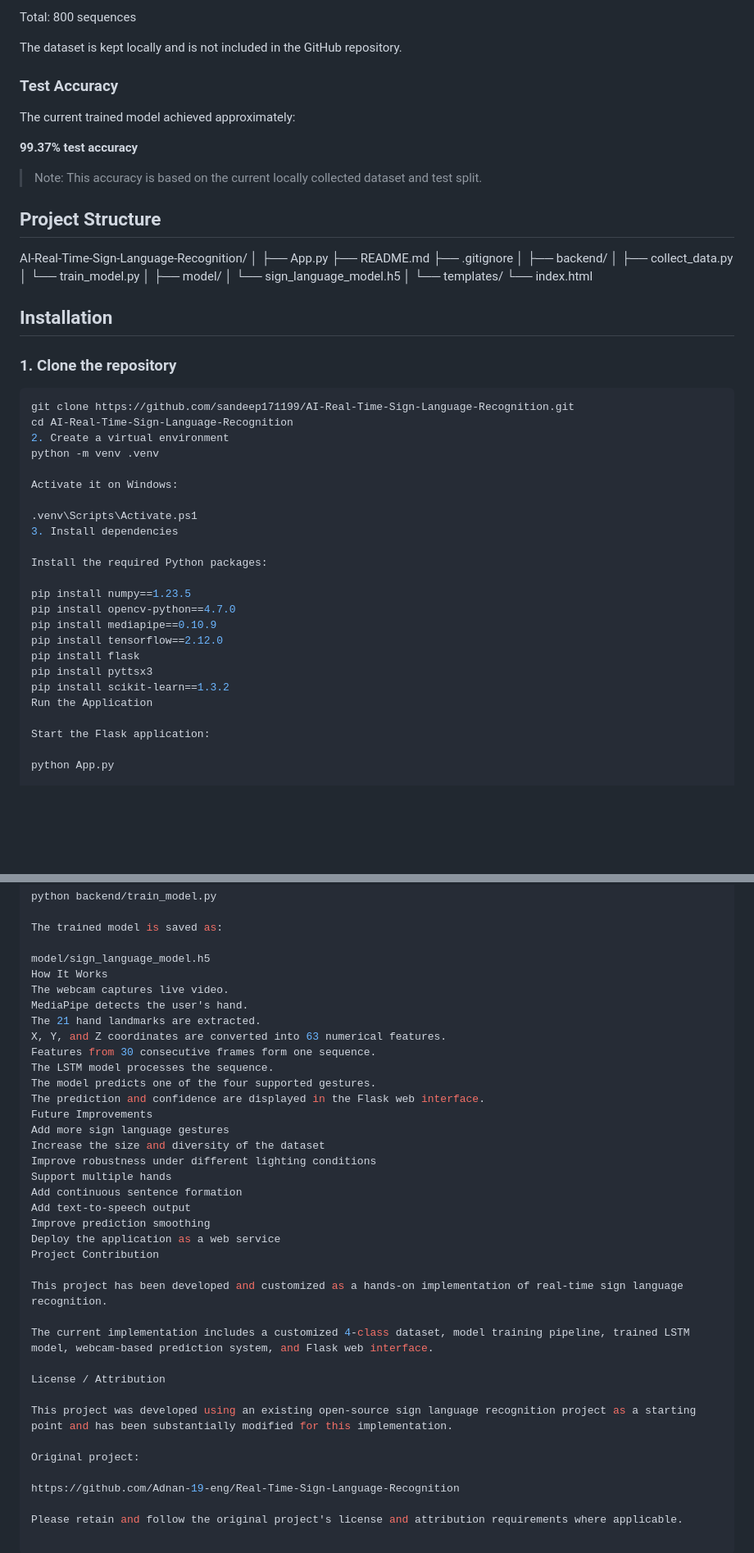
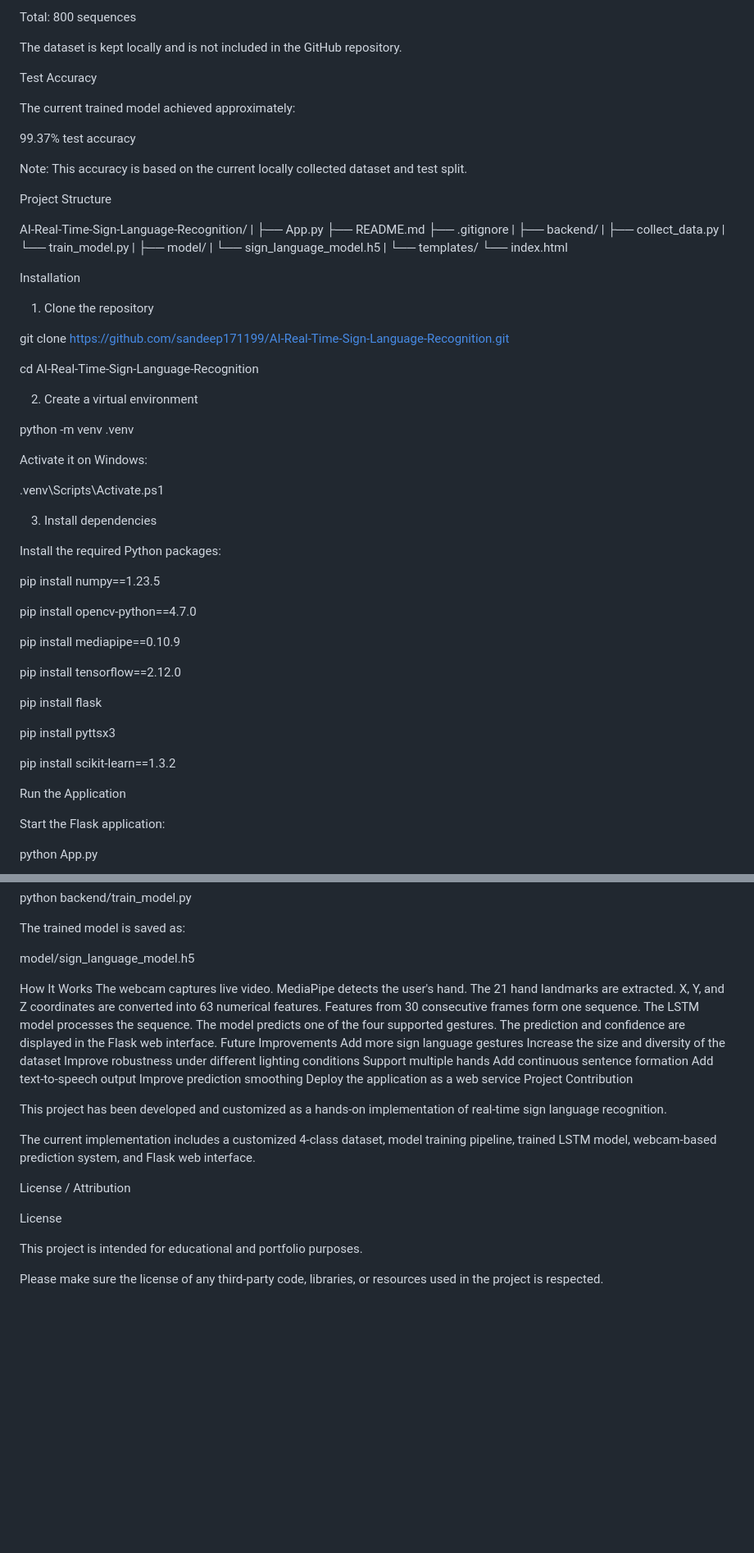
Before and after one commit to sandeep171199/AI-Real-Time-Sign-Language-Recognition, a Markdown page: README.md, 2 parts joined by grey strips. Shown at 82% size. Rendered like a GitHub page; blank space fills up the shorter version.

Commit message:
Update README documentation

````diff
--- a/README.md
+++ b/README.md
@@ -102,56 +95,65 @@ Total: 800 sequences
 
 The dataset is kept locally and is not included in the GitHub repository.
 
-### Test Accuracy
+Test Accuracy
 
 The current trained model achieved approximately:
 
-**99.37% test accuracy**
+99.37% test accuracy
 
-> Note: This accuracy is based on the current locally collected dataset and test split.
+Note: This accuracy is based on the current locally collected dataset and test split.
 
-## Project Structure
+Project Structure
 
 AI-Real-Time-Sign-Language-Recognition/
-│
+|
 ├── App.py
 ├── README.md
 ├── .gitignore
-│
+|
 ├── backend/
-│   ├── collect_data.py
-│   └── train_model.py
-│
+| ├── collect_data.py
+| └── train_model.py
+|
 ├── model/
-│   └── sign_language_model.h5
-│
+| └── sign_language_model.h5
+|
 └── templates/
-    └── index.html
+└── index.html
 
-## Installation
+Installation
+1. Clone the repository
 
-### 1. Clone the repository
+git clone https://github.com/sandeep171199/AI-Real-Time-Sign-Language-Recognition.git
 
-```bash
-git clone https://github.com/sandeep171199/AI-Real-Time-Sign-Language-Recognition.git
 cd AI-Real-Time-Sign-Language-Recognition
+
 2. Create a virtual environment
+
 python -m venv .venv
 
 Activate it on Windows:
 
 .venv\Scripts\Activate.ps1
+
 3. Install dependencies
 
 Install the required Python packages:
 
 pip install numpy==1.23.5
+
 pip install opencv-python==4.7.0
+
 pip install mediapipe==0.10.9
+
 pip install tensorflow==2.12.0
+
 pip install flask
+
 pip install pyttsx3
+
 pip install scikit-learn==1.3.2
+
 Run the Application
 
 Start the Flask application:
@@ -183,6 +185,7 @@ python backend/train_model.py
 The trained model is saved as:
 
 model/sign_language_model.h5
+
 How It Works
 The webcam captures live video.
 MediaPipe detects the user's hand.
@@ -209,10 +212,8 @@ The current implementation includes a customized 4-class dataset, model training
 
 License / Attribution
 
-This project was developed using an existing open-source sign language recognition project as a starting point and has been substantially modified for this implementation.
+License
 
-Original project:
+This project is intended for educational and portfolio purposes.
 
-https://github.com/Adnan-19-eng/Real-Time-Sign-Language-Recognition
-
-Please retain and follow the original project's license and attribution requirements where applicable.
+Please make sure the license of any third-party code, libraries, or resources used in the project is respected.
````
Also changed, not shown: other parts of README.md (+41 -48 lines).
